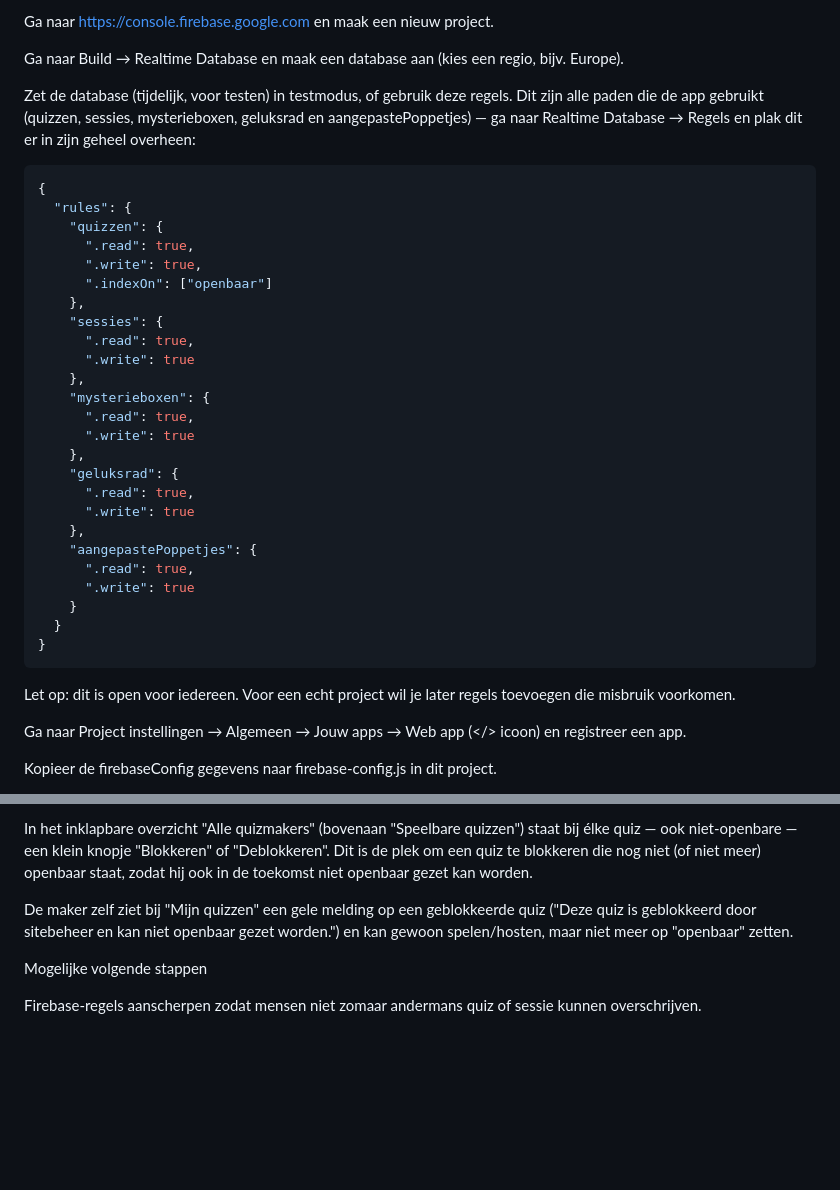
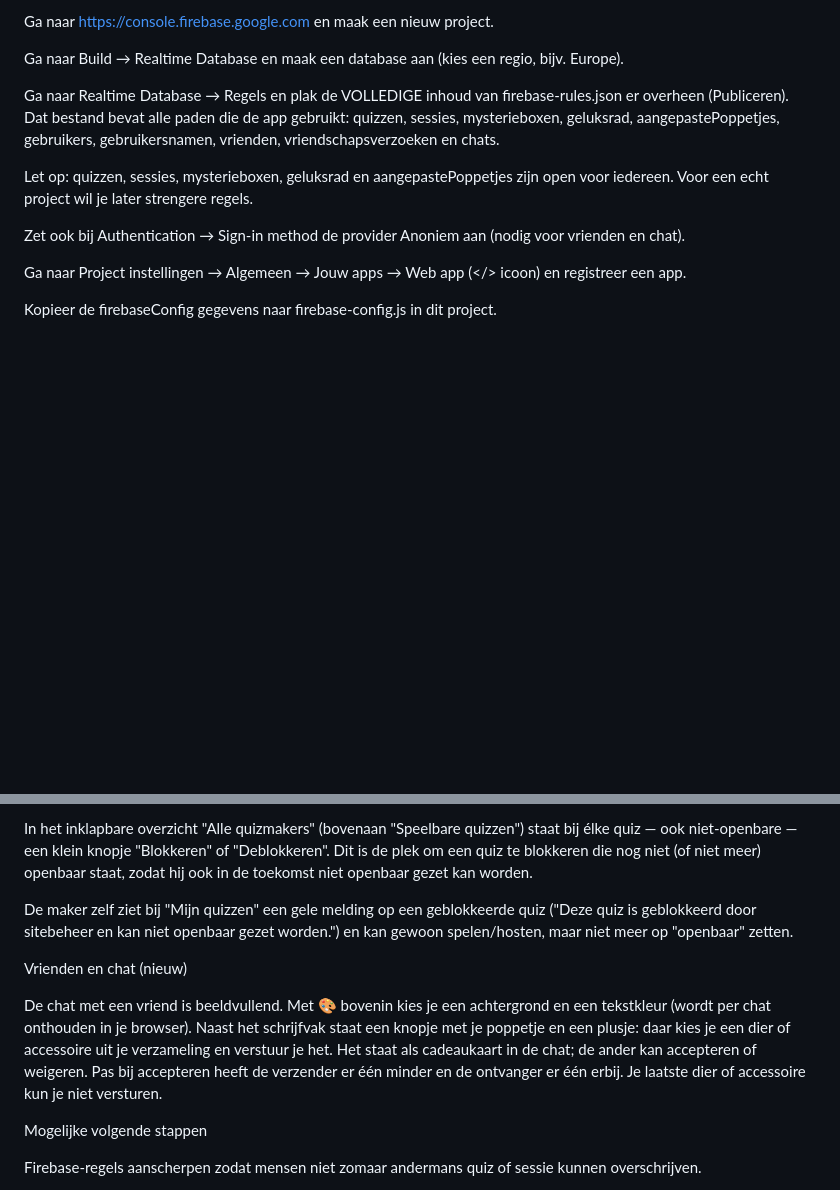
Before and after one commit to Petra-d00rnspleet/Quiz-site, a Markdown page: readme.md, 2 parts joined by grey strips. Rendered like a GitHub page; blank space fills up the shorter version.

````diff
--- a/readme.md
+++ b/readme.md
@@ -18,37 +18,11 @@ Ga naar https://console.firebase.google.com en maak een nieuw project.
 
 Ga naar Build → Realtime Database en maak een database aan (kies een regio, bijv. Europe).
 
-Zet de database (tijdelijk, voor testen) in testmodus, of gebruik deze regels. Dit zijn alle paden die de app gebruikt (quizzen, sessies, mysterieboxen, geluksrad en aangepastePoppetjes) — ga naar Realtime Database → Regels en plak dit er in zijn geheel overheen:
+Ga naar Realtime Database → Regels en plak de VOLLEDIGE inhoud van firebase-rules.json er overheen (Publiceren). Dat bestand bevat alle paden die de app gebruikt: quizzen, sessies, mysterieboxen, geluksrad, aangepastePoppetjes, gebruikers, gebruikersnamen, vrienden, vriendschapsverzoeken en chats.
 
-```json
-{
-  "rules": {
-    "quizzen": {
-      ".read": true,
-      ".write": true,
-      ".indexOn": ["openbaar"]
-    },
-    "sessies": {
-      ".read": true,
-      ".write": true
-    },
-    "mysterieboxen": {
-      ".read": true,
-      ".write": true
-    },
-    "geluksrad": {
-      ".read": true,
-      ".write": true
-    },
-    "aangepastePoppetjes": {
-      ".read": true,
-      ".write": true
-    }
-  }
-}
-```
+Let op: quizzen, sessies, mysterieboxen, geluksrad en aangepastePoppetjes zijn open voor iedereen. Voor een echt project wil je later strengere regels.
 
-Let op: dit is open voor iedereen. Voor een echt project wil je later regels toevoegen die misbruik voorkomen.
+Zet ook bij Authentication → Sign-in method de provider Anoniem aan (nodig voor vrienden en chat).
 
 Ga naar Project instellingen → Algemeen → Jouw apps → Web app (</> icoon) en registreer een app.
 
@@ -249,6 +223,10 @@ In het inklapbare overzicht "Alle quizmakers" (bovenaan "Speelbare quizzen") sta
 
 De maker zelf ziet bij "Mijn quizzen" een gele melding op een geblokkeerde quiz ("Deze quiz is geblokkeerd door sitebeheer en kan niet openbaar gezet worden.") en kan gewoon spelen/hosten, maar niet meer op "openbaar" zetten.
 
+Vrienden en chat (nieuw)
+
+De chat met een vriend is beeldvullend. Met 🎨 bovenin kies je een achtergrond en een tekstkleur (wordt per chat onthouden in je browser). Naast het schrijfvak staat een knopje met je poppetje en een plusje: daar kies je een dier of accessoire uit je verzameling en verstuur je het. Het staat als cadeaukaart in de chat; de ander kan accepteren of weigeren. Pas bij accepteren heeft de verzender er één minder en de ontvanger er één erbij. Je laatste dier of accessoire kun je niet versturen.
+
 Mogelijke volgende stappen
 
 Firebase-regels aanscherpen zodat mensen niet zomaar andermans quiz of sessie kunnen overschrijven.
````
